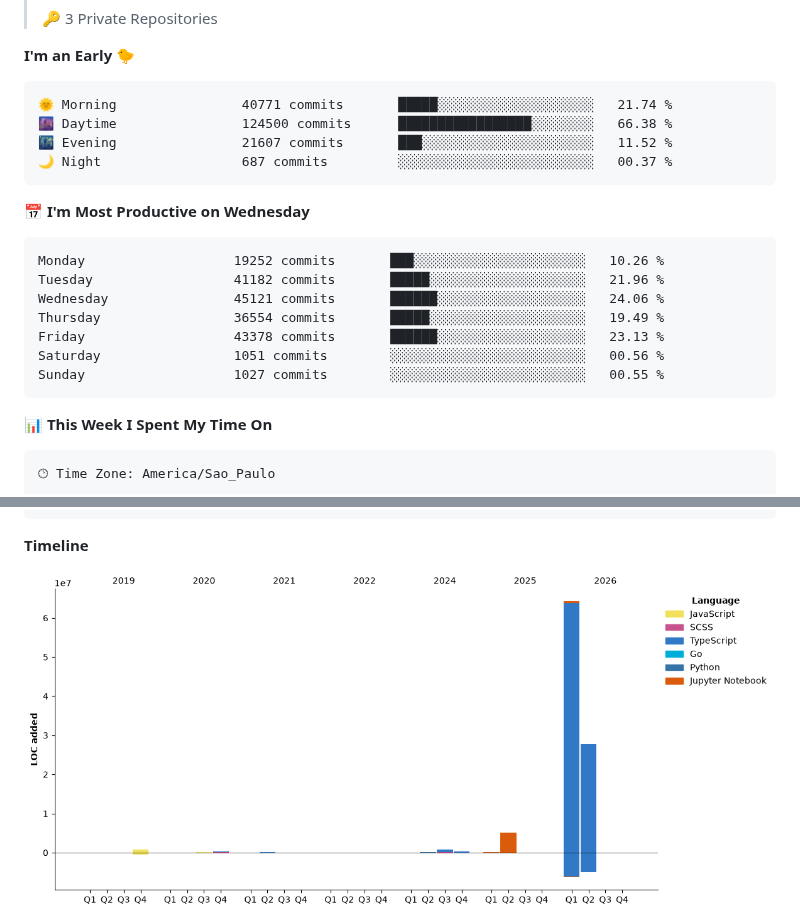
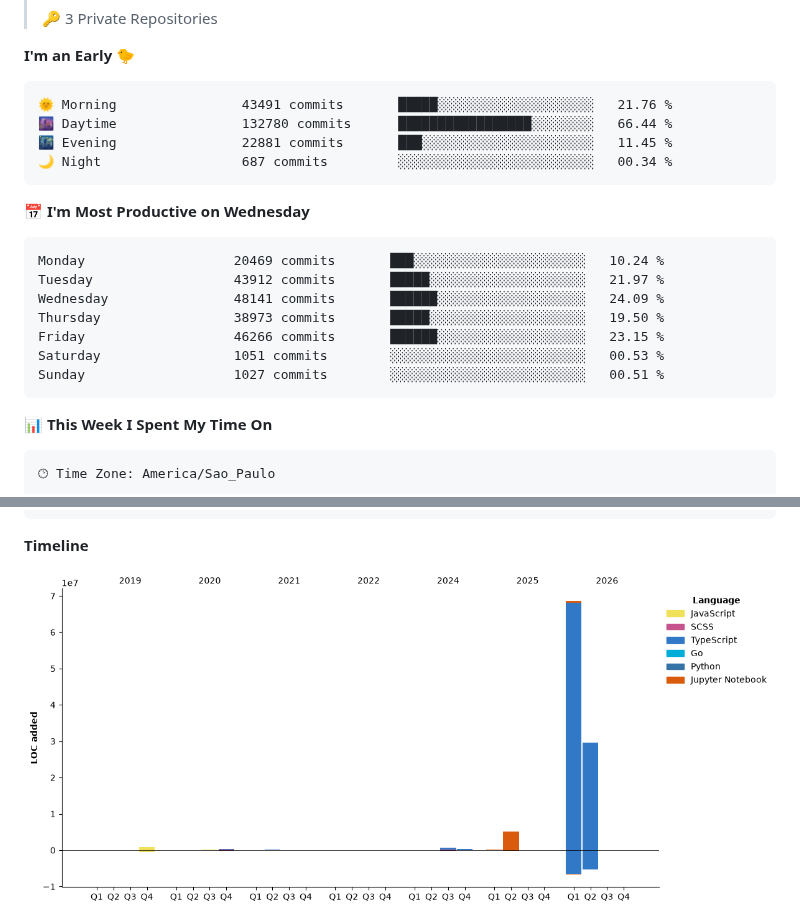
Before and after one commit to fandredev/fandredev, a Markdown page: README.md, 2 parts joined by grey strips. Rendered like a GitHub page; pictures changed too: assets/bar_graph.png.

Commit message:
Updated Wakatime Stats

````diff
--- a/README.md
+++ b/README.md
@@ -26,21 +26,21 @@
 **I'm an Early 🐤**
 
 ```text
-🌞 Morning                40771 commits       █████░░░░░░░░░░░░░░░░░░░░   21.74 %
-🌆 Daytime                124500 commits      █████████████████░░░░░░░░   66.38 %
-🌃 Evening                21607 commits       ███░░░░░░░░░░░░░░░░░░░░░░   11.52 %
-🌙 Night                  687 commits         ░░░░░░░░░░░░░░░░░░░░░░░░░   00.37 %
+🌞 Morning                43491 commits       █████░░░░░░░░░░░░░░░░░░░░   21.76 %
+🌆 Daytime                132780 commits      █████████████████░░░░░░░░   66.44 %
+🌃 Evening                22881 commits       ███░░░░░░░░░░░░░░░░░░░░░░   11.45 %
+🌙 Night                  687 commits         ░░░░░░░░░░░░░░░░░░░░░░░░░   00.34 %
 ```
 📅 **I'm Most Productive on Wednesday**
 
 ```text
-Monday                   19252 commits       ███░░░░░░░░░░░░░░░░░░░░░░   10.26 %
-Tuesday                  41182 commits       █████░░░░░░░░░░░░░░░░░░░░   21.96 %
-Wednesday                45121 commits       ██████░░░░░░░░░░░░░░░░░░░   24.06 %
-Thursday                 36554 commits       █████░░░░░░░░░░░░░░░░░░░░   19.49 %
-Friday                   43378 commits       ██████░░░░░░░░░░░░░░░░░░░   23.13 %
-Saturday                 1051 commits        ░░░░░░░░░░░░░░░░░░░░░░░░░   00.56 %
-Sunday                   1027 commits        ░░░░░░░░░░░░░░░░░░░░░░░░░   00.55 %
+Monday                   20469 commits       ███░░░░░░░░░░░░░░░░░░░░░░   10.24 %
+Tuesday                  43912 commits       █████░░░░░░░░░░░░░░░░░░░░   21.97 %
+Wednesday                48141 commits       ██████░░░░░░░░░░░░░░░░░░░   24.09 %
+Thursday                 38973 commits       █████░░░░░░░░░░░░░░░░░░░░   19.50 %
+Friday                   46266 commits       ██████░░░░░░░░░░░░░░░░░░░   23.15 %
+Saturday                 1051 commits        ░░░░░░░░░░░░░░░░░░░░░░░░░   00.53 %
+Sunday                   1027 commits        ░░░░░░░░░░░░░░░░░░░░░░░░░   00.51 %
 ```
 
 
````
Also changed, not shown: other parts of README.md (+1 -1 lines).
